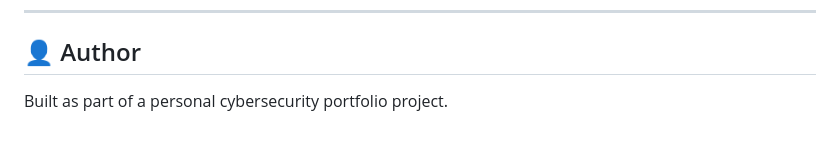
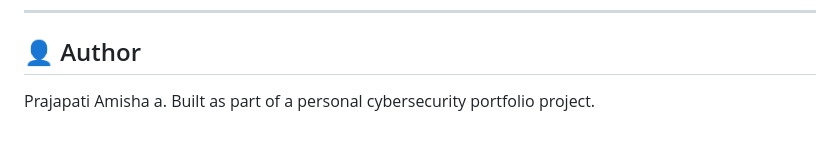
Before and after one commit to vminkook028/Two-Factor-Auth-System, a Markdown page: README.md, the part around the change. Drawn GitHub-style.

```diff
--- a/README.md
+++ b/README.md
@@ -131,5 +131,5 @@ This project is open-source and available under the MIT License.
 ---
 
 ## 👤 Author
-
-Built as part of a personal cybersecurity portfolio project.
+  Prajapati Amisha a.
+  Built as part of a personal cybersecurity portfolio project.
```
